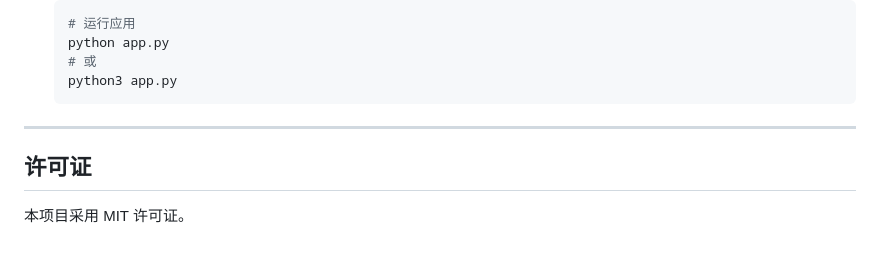
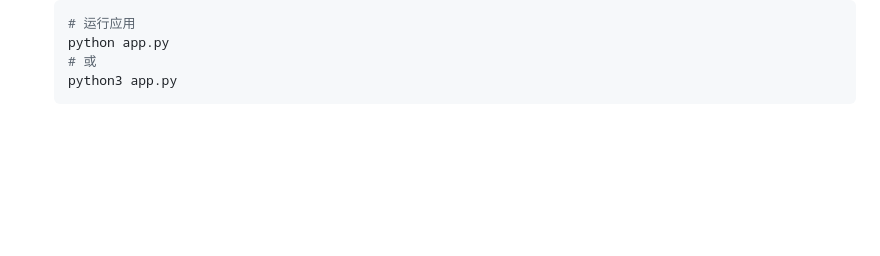
Before and after one commit to Yulinanami/Bestdori_WebTextConverter, a Markdown page: README.md, the part around the change. Rendered like a GitHub page; blank space fills up the shorter version.

````diff
--- a/README.md
+++ b/README.md
@@ -170,9 +170,3 @@
     # 或
     python3 app.py
     ```
-
----
-
-## 许可证
-
-本项目采用 MIT 许可证。
````
